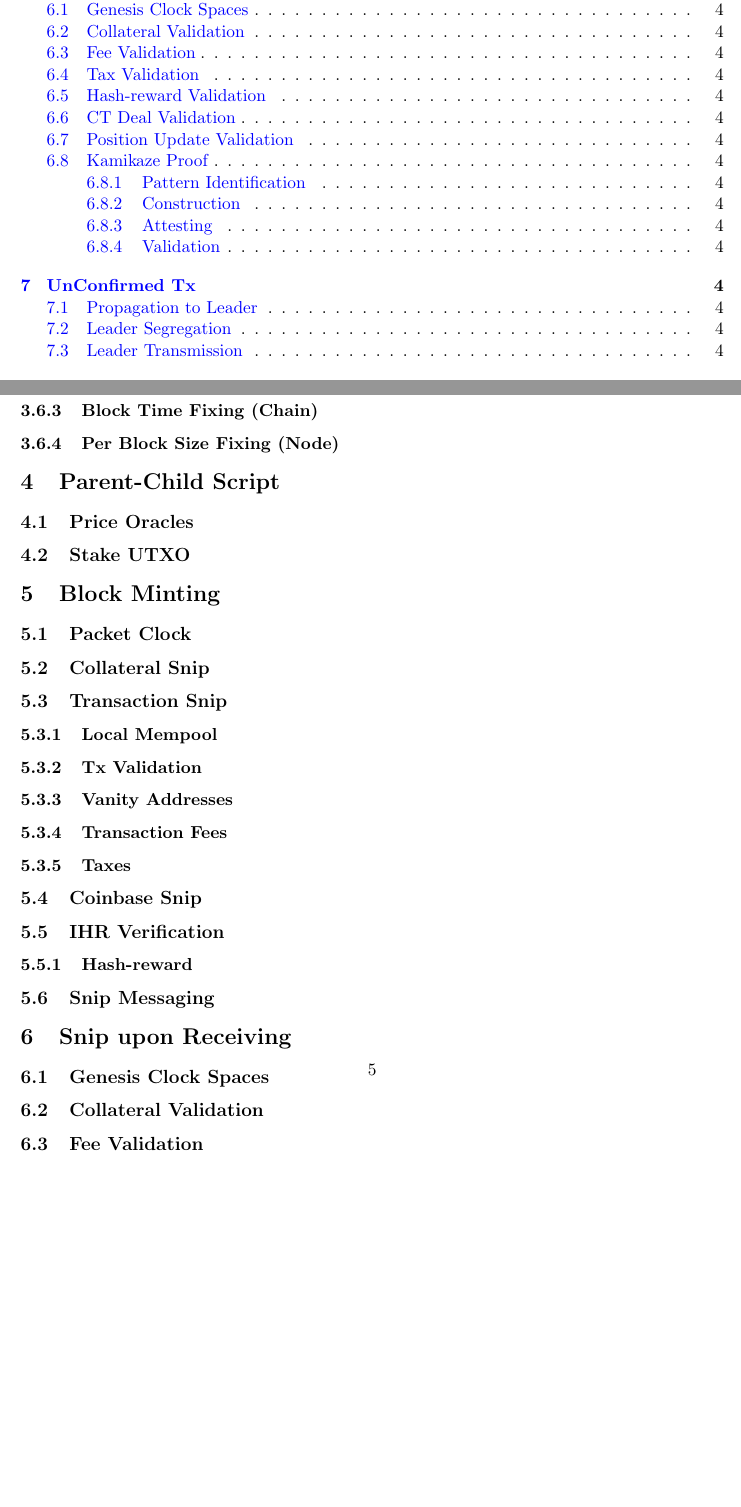
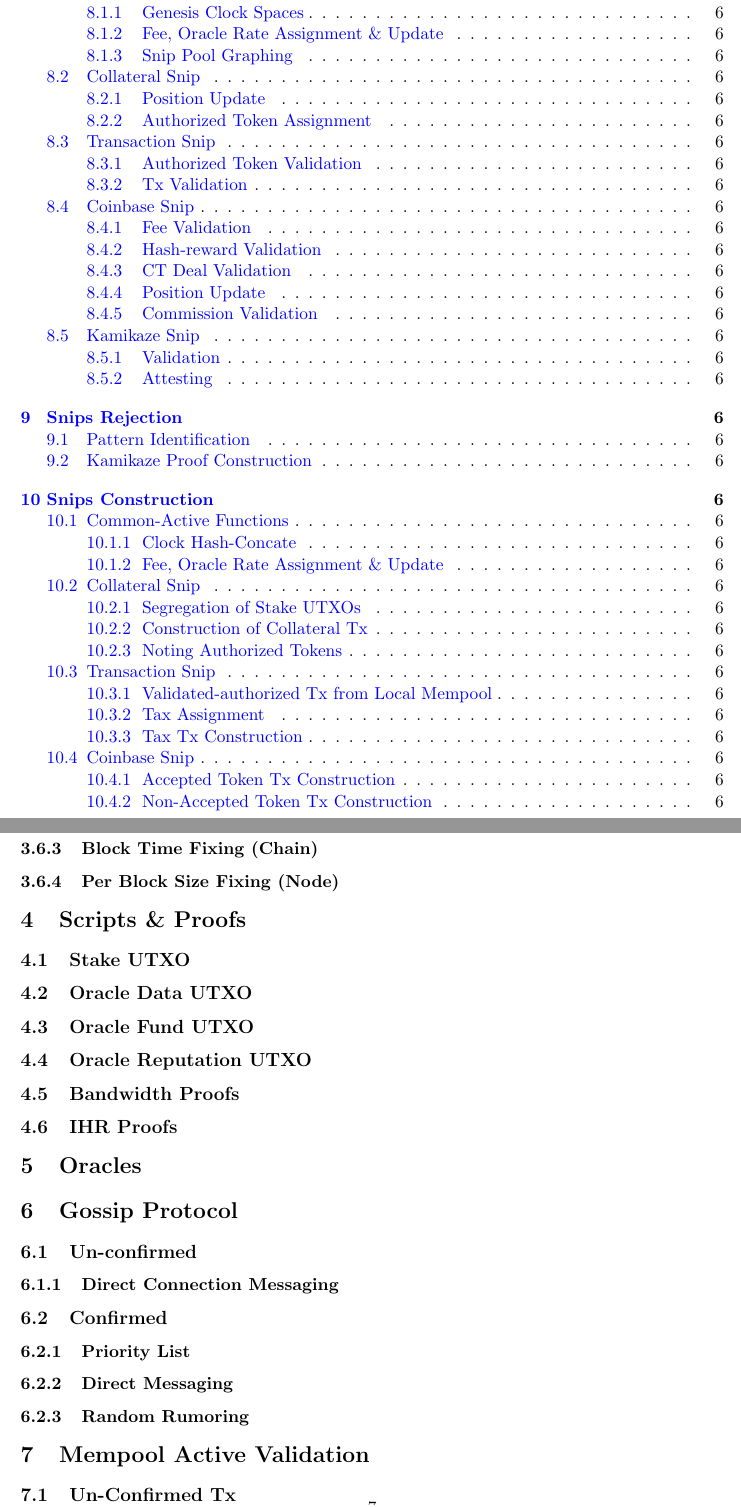
Before and after one commit to blinkchain/Proof-of-Concept-Yellowpaper, a LaTeX document (Proof of Concept (Draft)/Blinkchain - Proof of Concept (Draft).tex): two parts of pages 2 and 5 of 5 before the commit and two parts of pages 3 and 7 of 7 after it, joined at a grey line, cut so that both start at the same text, the shorter picture padded with empty space. The pictures show the PDF file Proof of Concept (Draft)/Blinkchain - Proof of Concept (Draft).pdf that the author committed with the source.

Commit message:
added content headings

```diff
--- a/Proof of Concept (Draft)/Blinkchain - Proof of Concept (Draft).tex
+++ b/Proof of Concept (Draft)/Blinkchain - Proof of Concept (Draft).tex
@@ -148,3 +136,10 @@ Legates
 \subsubsection{Block Time Fixing (Chain)}
 \subsubsection{Per Block Size Fixing (Node)}
 
+\section{Scripts \& Proofs}
+\subsection{Stake UTXO}
+\subsection{Oracle Data UTXO}
+\subsection{Oracle Fund UTXO}
+\subsection{Oracle Reputation UTXO}
+\subsection{Bandwidth Proofs}
+\subsection{IHR Proofs}
@@ -152,3 +146,3 @@ Legates
 
-\subsection{Price Oracles}
+\section{Oracles}
 
@@ -156,3 +149,9 @@ Legates
 
-\section{Block Minting}
+\section{Gossip Protocol}
+\subsection{Un-confirmed}
+\subsubsection{Direct Connection Messaging}
+\subsection{Confirmed}
+\subsubsection{Priority List}
+\subsubsection{Direct Messaging}
+\subsubsection{Random Rumoring}
 
@@ -160 +158,2 @@ Legates
 
+\section{Mempool Active Validation}
@@ -161,7 +176,11 @@ Legates
+\section{Snips Validation}
+\subsection{Common Validation}
+\subsubsection{Genesis Clock Spaces}
+\subsubsection{Fee, Oracle Rate Assignment \& Update}
+\subsubsection{Snip Pool Graphing}
 \subsection{Collateral Snip}
-
+\subsubsection{Position Update}
+\subsubsection{Authorized Token Assignment}
 \subsection{Transaction Snip}
-
-\subsubsection{Local Mempool}
-
+\subsubsection{Authorized Token Validation}
 \subsubsection{Tx Validation}
@@ -179,43 +188,36 @@ Legates
-\subsubsection{Hash-reward}
-
-\subsection{Snip Messaging}
-
-\section{Snip upon Receiving}
-
-\subsection{Genesis Clock Spaces}
-
-\subsection{Collateral Validation}
-
-\subsection{Fee Validation}
-
-\subsection{Tax Validation}
-
-\subsection{Hash-reward Validation}
-
-\subsection{CT Deal Validation}
-
-\subsection{Position Update Validation}
-
-\subsection{Kamikaze Proof}
-
-\subsubsection{Pattern Identification}
-
-\subsubsection{Construction}
-
+\subsubsection{Fee Validation}
+\subsubsection{Hash-reward Validation}
+\subsubsection{CT Deal Validation}
+\subsubsection{Position Update}
+\subsubsection{Commission Validation}
+\subsection{Kamikaze Snip}
+\subsubsection{Validation}
 \subsubsection{Attesting}
 
-\subsubsection{Validation}
 
-\section{UnConfirmed Tx}
+\section{Snips Rejection}
+\subsection{Pattern Identification}
+\subsection{Kamikaze Proof Construction}
 
-\subsection{Propagation to Leader}
 
-\subsection{Leader Segregation}
+\section{Snips Construction}
+\subsection{Common-Active Functions}
+\subsubsection{Clock Hash-Concate}
+\subsubsection{Fee, Oracle Rate Assignment \& Update}
+\subsection{Collateral Snip}
+\subsubsection{Segregation of Stake UTXOs}
+\subsubsection{Construction of Collateral Tx}
+\subsubsection{Noting Authorized Tokens}
+\subsection{Transaction Snip}
+\subsubsection{Validated-authorized Tx from Local Mempool}
+\subsubsection{Tax Assignment}
+\subsubsection{Tax Tx Construction}
+\subsection{Coinbase Snip}
+\subsubsection{Accepted Token Tx Construction}
+\subsubsection{Non-Accepted Token Tx Construction}
 
-\subsection{Leader Transmission}
 
 \section{Pruning UTXOs}
-
 \subsection{Expiration \& Fingerprint Replacement}
 \subsection{Centralized Storage Boilerplate}
 
```
Also changed, not shown: PoC Development Map (Draft)/Blinkchain - PoC Development Map.drawio.pdf (deleted), PoC Development Map (Draft)/Blinkchain - PoC Development Map.pdf (added), Proof of Concept (Draft)/Blinkchain - Proof of Concept (Draft).pdf, Proof of Concept (Draft)/Blinkchain - Proof of Concept (Draft).tex (75 more changed lines), 8 other files.
